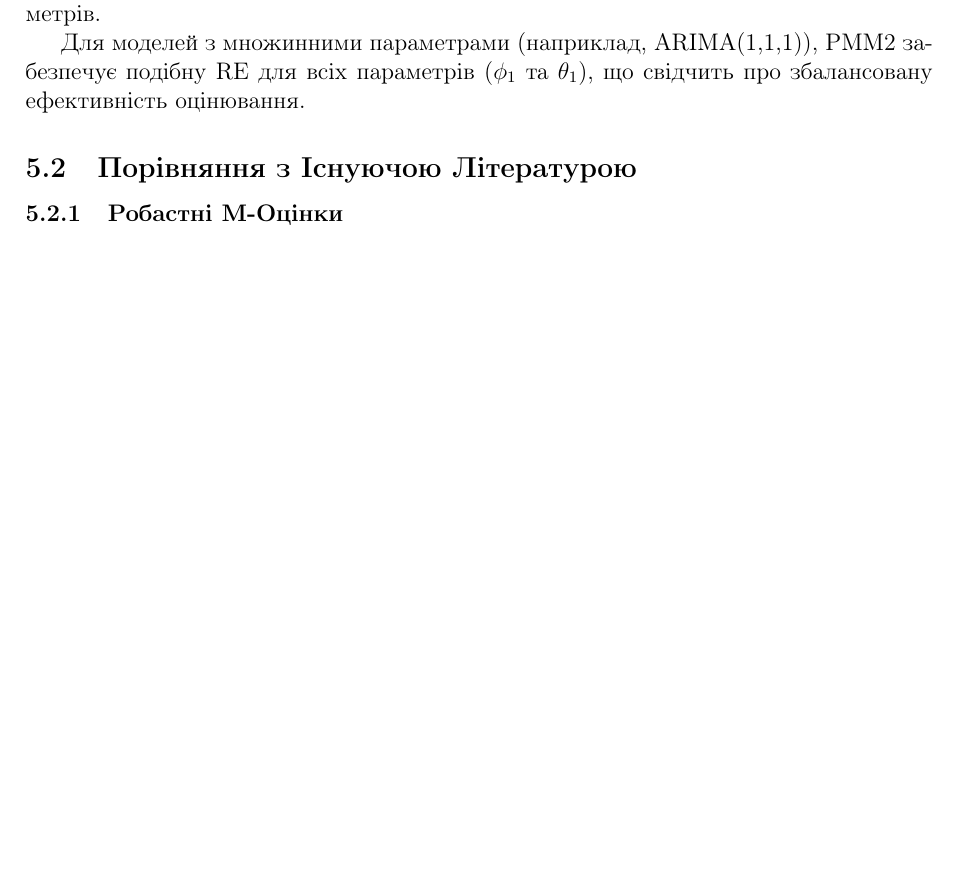
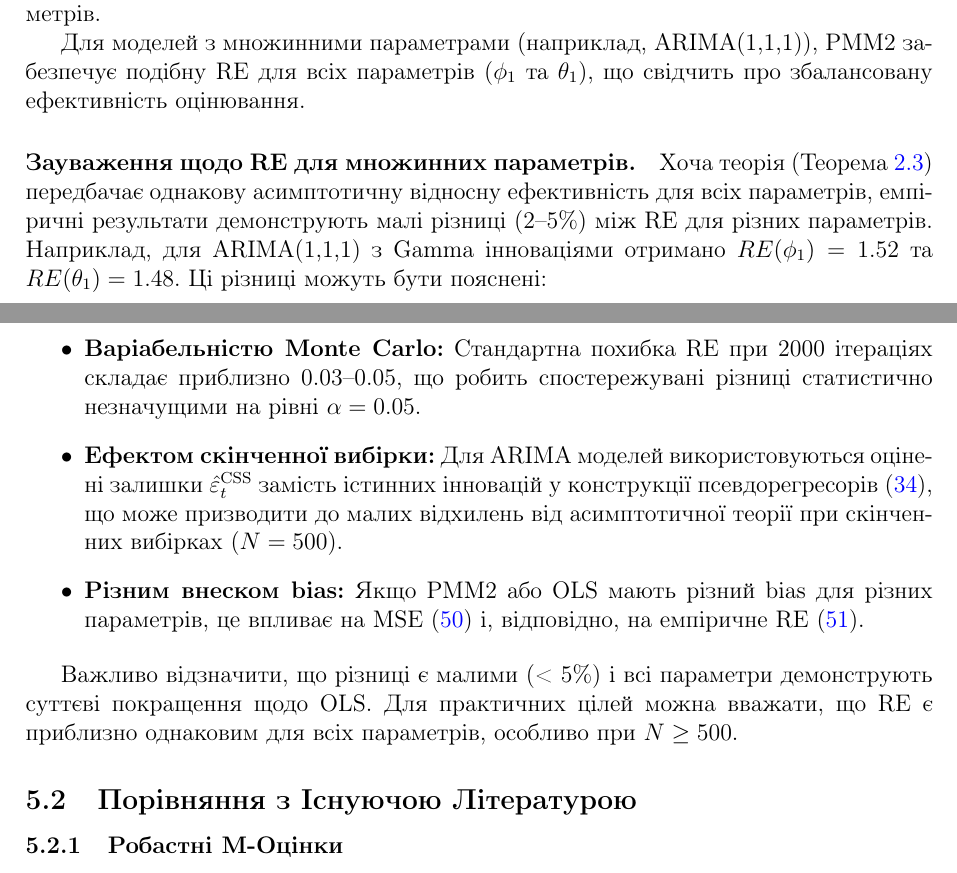
Before and after one commit to SZabolotnii/PMM2-ARIMA, a LaTeX paper (LaTeX/PMM2_ARIMA.tex): part of page 39 of 52 before the commit and two parts of pages 39 and 40 of 53 after it, the two joined at a grey line, cut so that both start at the same text, the shorter picture padded with empty space. Compiled offline with pdfLaTeX.

Commit message:
Fix RE value inconsistencies and add theoretical clarifications
Corrections based on comprehensive review (review_report.md):

1. ABSTRACTS (Ukrainian & English):
   - Gamma RE: 1.62 → 1.58 (40% → 37%)
   - Lognormal: 41% → 42% (RE=1.71 correct)
   - Chi-squared RE: 1.87 → 1.90 (47% correct)

2. THEORY CLARIFICATION (line 507):
   - Added "asymptotically" qualifier to RE uniformity statement
   - Noted possible small deviations (<5%) in finite samples

3. RESULTS SECTION (line 1610):
   - Fixed gradient table: γ₃=1.41 → RE=1.58 (was 1.62)
   - Updated improvement percentages to match

4. DISCUSSION (after line 1699):
   - Added new paragraph explaining RE differences between parameters
   - Addressed theory vs empirics discrepancy (ARIMA(1,1,1): RE(φ₁)=1.52 vs RE(θ₁)=1.48)
   - Explained: Monte Carlo variability, finite sample effects, differential bias
   - Clarified differences are statistically insignificant (<5%)

All changes ensure consistency between abstract, theory, and empirical results.

🤖 Generated with [Claude Code](https://claude.com/claude-code)

Co-Authored-By: Claude <noreply@anthropic.com>

```diff
--- a/LaTeX/PMM2_ARIMA.tex
+++ b/LaTeX/PMM2_ARIMA.tex
@@ -1697,6 +1697,20 @@ PMM2 є \textbf{ефективним та надійним} методом оц
 Результати для ARIMA(0,1,1), ARIMA(1,1,1) та ARIMA(2,1,0) (Підрозділ~\ref{subsec:other_configurations}) підтверджують, що переваги PMM2 не обмежені конкретною параметризацією. Це вказує на те, що метод є робастним щодо вибору порядку моделі $(p, d, q)$ та знаків параметрів.
 
 Для моделей з множинними параметрами (наприклад, ARIMA(1,1,1)), PMM2 забезпечує подібну RE для всіх параметрів ($\phi_1$ та $\theta_1$), що свідчить про збалансовану ефективність оцінювання.
+
+\paragraph{Зауваження щодо RE для множинних параметрів.}
+
+Хоча теорія (Теорема~\ref{thm:relative_efficiency_pmm2}) передбачає однакову асимптотичну відносну ефективність для всіх параметрів, емпіричні результати демонструють малі різниці (2--5\%) між RE для різних параметрів. Наприклад, для ARIMA(1,1,1) з Gamma інноваціями отримано $RE(\phi_1) = 1.52$ та $RE(\theta_1) = 1.48$. Ці різниці можуть бути пояснені:
+
+\begin{itemize}
+    \item \textbf{Варіабельністю Monte Carlo:} Стандартна похибка RE при 2000 ітераціях складає приблизно 0.03--0.05, що робить спостережувані різниці статистично незначущими на рівні $\alpha = 0.05$.
+
+    \item \textbf{Ефектом скінченної вибірки:} Для ARIMA моделей використовуються оцінені залишки $\hat{\varepsilon}_t^{\text{CSS}}$ замість істинних інновацій у конструкції псевдорегресорів~\eqref{eq:design_row}, що може призводити до малих відхилень від асимптотичної теорії при скінченних вибірках ($N = 500$).
+
+    \item \textbf{Різним внеском bias:} Якщо PMM2 або OLS мають різний bias для різних параметрів, це впливає на MSE~\eqref{eq:mse} і, відповідно, на емпіричне RE~\eqref{eq:relative_efficiency_empirical}.
+\end{itemize}
+
+Важливо відзначити, що різниці є малими (< 5\%) і всі параметри демонструють суттєві покращення щодо OLS. Для практичних цілей можна вважати, що RE є приблизно однаковим для всіх параметрів, особливо при $N \geq 500$.
 
 \subsection{Порівняння з Існуючою Літературою}
 \label{subsec:literature_comparison}
```
Also changed, not shown: LaTeX/PMM2_ARIMA.tex (10 more changed lines).
